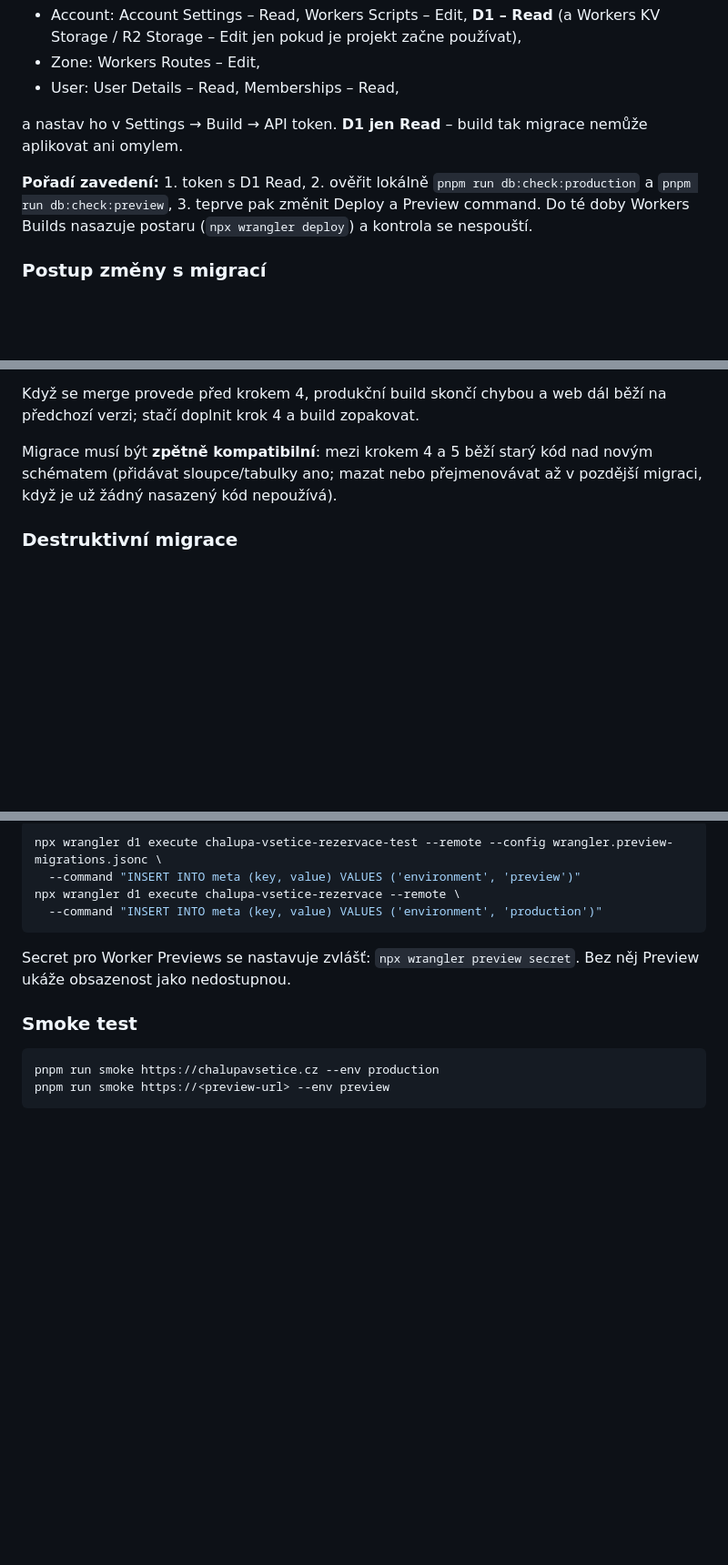
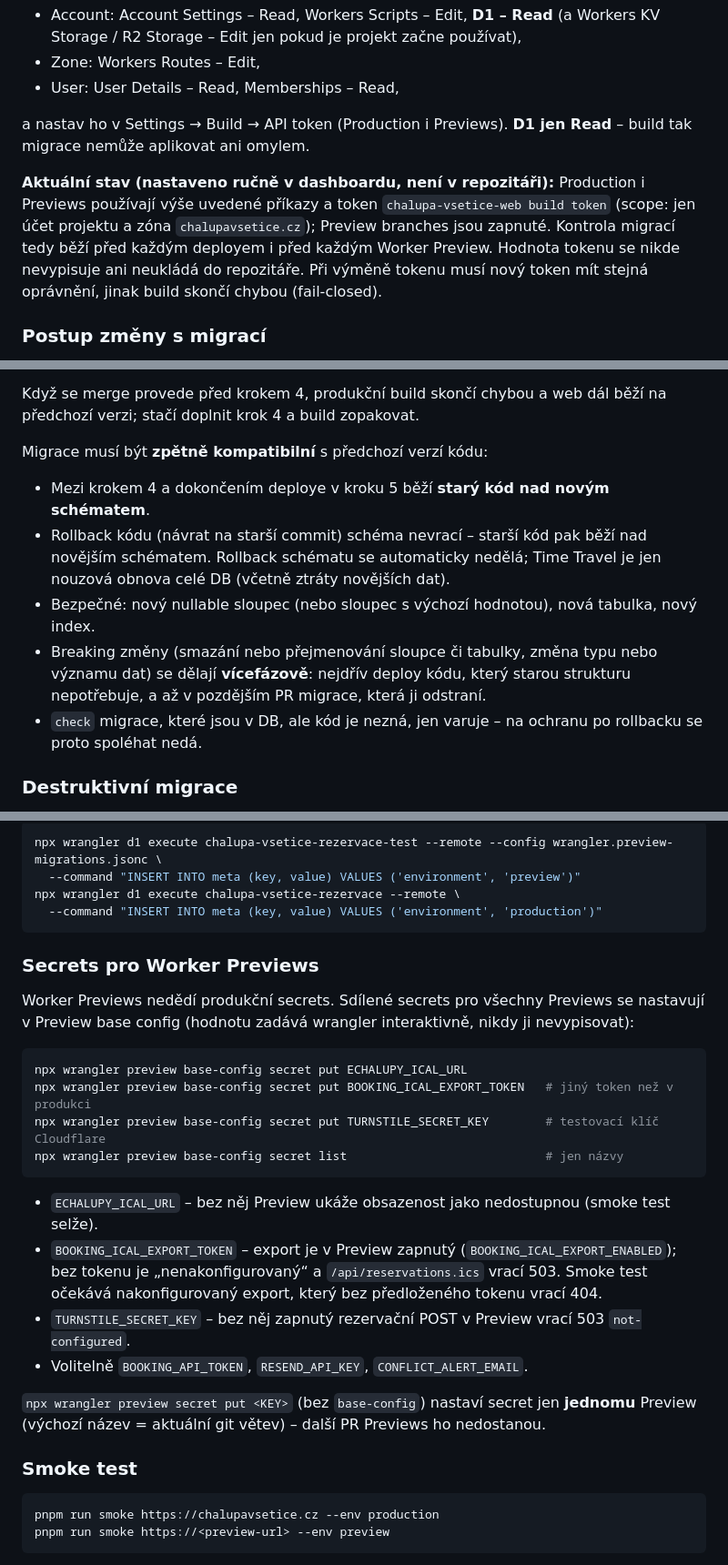
Before and after one commit to Hype-Cloud/Chalupa_Vsetice_Web, a Markdown page: README.md, 3 parts joined by grey strips. Shown at 91% size. GitHub-like rendering; blank space fills up the shorter version.

````diff
--- a/README.md
+++ b/README.md
@@ -845,12 +848,15 @@ kontrola by s ním vždy selhala. Vytvoř user token (My Profile → API Tokens)
 - Zone: Workers Routes – Edit,
 - User: User Details – Read, Memberships – Read,
 
-a nastav ho v Settings → Build → API token. **D1 jen Read** – build tak migrace nemůže
-aplikovat ani omylem.
+a nastav ho v Settings → Build → API token (Production i Previews). **D1 jen Read** – build
+tak migrace nemůže aplikovat ani omylem.
 
-**Pořadí zavedení:** 1. token s D1 Read, 2. ověřit lokálně `pnpm run db:check:production`
-a `pnpm run db:check:preview`, 3. teprve pak změnit Deploy a Preview command. Do té doby
-Workers Builds nasazuje postaru (`npx wrangler deploy`) a kontrola se nespouští.
+**Aktuální stav (nastaveno ručně v dashboardu, není v repozitáři):** Production i Previews
+používají výše uvedené příkazy a token `chalupa-vsetice-web build token` (scope: jen účet
+projektu a zóna `chalupavsetice.cz`); Preview branches jsou zapnuté. Kontrola migrací tedy
+běží před každým deployem i před každým Worker Preview. Hodnota tokenu se nikde nevypisuje
+ani neukládá do repozitáře. Při výměně tokenu musí nový token mít stejná oprávnění, jinak
+build skončí chybou (fail-closed).
 
 ### Postup změny s migrací
 
@@ -868,9 +874,18 @@ Workers Builds nasazuje postaru (`npx wrangler deploy`) a kontrola se nespoušt
 Když se merge provede před krokem 4, produkční build skončí chybou a web dál běží na předchozí
 verzi; stačí doplnit krok 4 a build zopakovat.
 
-Migrace musí být **zpětně kompatibilní**: mezi krokem 4 a 5 běží starý kód nad novým schématem
-(přidávat sloupce/tabulky ano; mazat nebo přejmenovávat až v pozdější migraci, když je už žádný
-nasazený kód nepoužívá).
+Migrace musí být **zpětně kompatibilní** s předchozí verzí kódu:
+
+- Mezi krokem 4 a dokončením deploye v kroku 5 běží **starý kód nad novým schématem**.
+- Rollback kódu (návrat na starší commit) schéma nevrací – starší kód pak běží nad novějším
+  schématem. Rollback schématu se automaticky nedělá; Time Travel je jen nouzová obnova celé DB
+  (včetně ztráty novějších dat).
+- Bezpečné: nový nullable sloupec (nebo sloupec s výchozí hodnotou), nová tabulka, nový index.
+- Breaking změny (smazání nebo přejmenování sloupce či tabulky, změna typu nebo významu dat)
+  se dělají **vícefázově**: nejdřív deploy kódu, který starou strukturu nepotřebuje, a až
+  v pozdějším PR migrace, která ji odstraní.
+- `check` migrace, které jsou v DB, ale kód je nezná, jen varuje – na ochranu po rollbacku
+  se proto spoléhat nedá.
 
 ### Destruktivní migrace
 
@@ -920,8 +935,27 @@ npx wrangler d1 execute chalupa-vsetice-rezervace --remote \
   --command "INSERT INTO meta (key, value) VALUES ('environment', 'production')"
 ```
 
-Secret pro Worker Previews se nastavuje zvlášť: `npx wrangler preview secret`. Bez něj Preview
-ukáže obsazenost jako nedostupnou.
+### Secrets pro Worker Previews
+
+Worker Previews nedědí produkční secrets. Sdílené secrets pro všechny Previews se nastavují
+v Preview base config (hodnotu zadává wrangler interaktivně, nikdy ji nevypisovat):
+
+```bash
+npx wrangler preview base-config secret put ECHALUPY_ICAL_URL
+npx wrangler preview base-config secret put BOOKING_ICAL_EXPORT_TOKEN   # jiný token než v produkci
+npx wrangler preview base-config secret put TURNSTILE_SECRET_KEY        # testovací klíč Cloudflare
+npx wrangler preview base-config secret list                            # jen názvy
+```
+
+- `ECHALUPY_ICAL_URL` – bez něj Preview ukáže obsazenost jako nedostupnou (smoke test selže).
+- `BOOKING_ICAL_EXPORT_TOKEN` – export je v Preview zapnutý (`BOOKING_ICAL_EXPORT_ENABLED`);
+  bez tokenu je „nenakonfigurovaný“ a `/api/reservations.ics` vrací 503. Smoke test očekává
+  nakonfigurovaný export, který bez předloženého tokenu vrací 404.
+- `TURNSTILE_SECRET_KEY` – bez něj zapnutý rezervační POST v Preview vrací 503 `not-configured`.
+- Volitelně `BOOKING_API_TOKEN`, `RESEND_API_KEY`, `CONFLICT_ALERT_EMAIL`.
+
+`npx wrangler preview secret put <KEY>` (bez `base-config`) nastaví secret jen **jednomu**
+Preview (výchozí název = aktuální git větev) – další PR Previews ho nedostanou.
 
 ### Smoke test
 
````
Also changed, not shown: other parts of README.md (+4 -1 lines), CLAUDE.md (added, +92 -0 lines).
